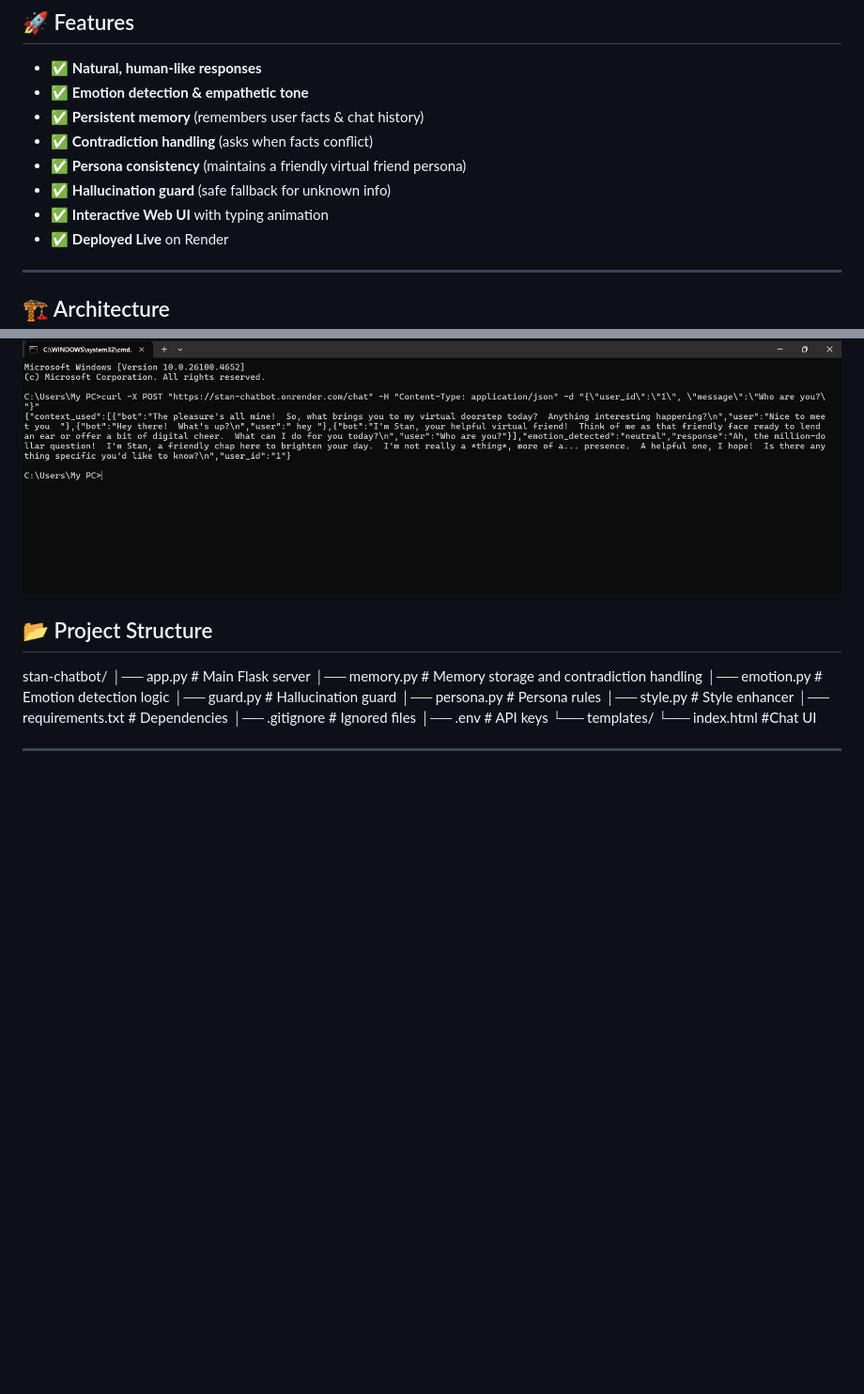
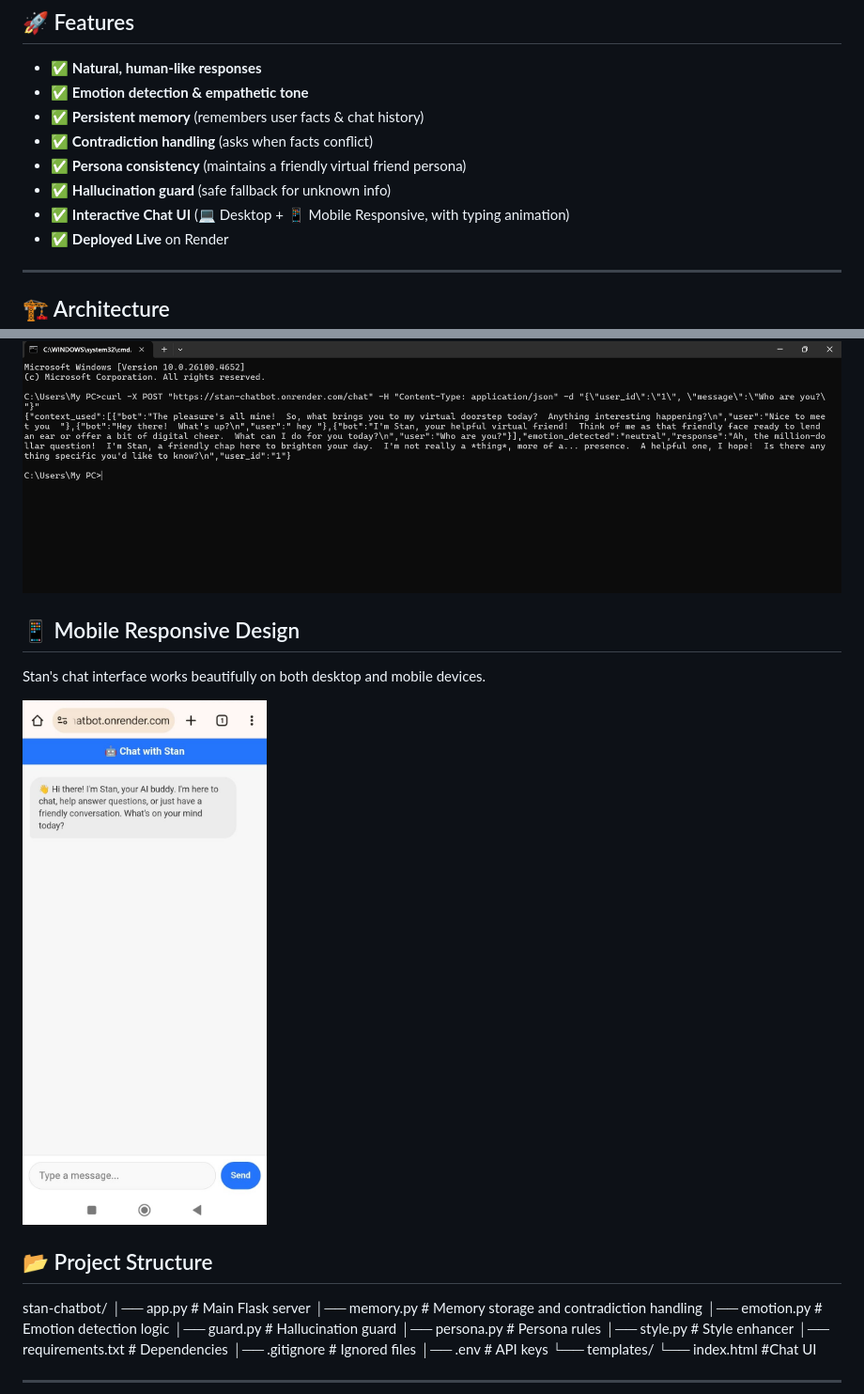
Before and after one commit to akhs77/stan-chatbot, a Markdown page: README.md, 2 parts joined by grey strips. Shown: that part at 94% size. Drawn GitHub-style; pictures changed too: static/mobile-view.jpg (added); blank space fills up the shorter version.

Commit message:
responsiveness image update

```diff
--- a/README.md
+++ b/README.md
@@ -12,7 +12,7 @@ It goes beyond simple Q&A by featuring **persistent memory**, **emotional awaren
 - ✅ **Contradiction handling** (asks when facts conflict)
 - ✅ **Persona consistency** (maintains a friendly virtual friend persona)
 - ✅ **Hallucination guard** (safe fallback for unknown info)
-- ✅ **Interactive Web UI** with typing animation
+- ✅ **Interactive Chat UI** (💻 Desktop + 📱 Mobile Responsive, with typing animation)
 - ✅ **Deployed Live** on Render
 
 ---
@@ -29,6 +29,12 @@ It goes beyond simple Q&A by featuring **persistent memory**, **emotional awaren
 
 Also available as an API
 ![API](static/cmd.png)
+
+
+## 📱 Mobile Responsive Design
+Stan's chat interface works beautifully on both desktop and mobile devices.
+
+![Mobile View](static/mobile-view.jpg)
 
 ## 📂 Project Structure
 
```
